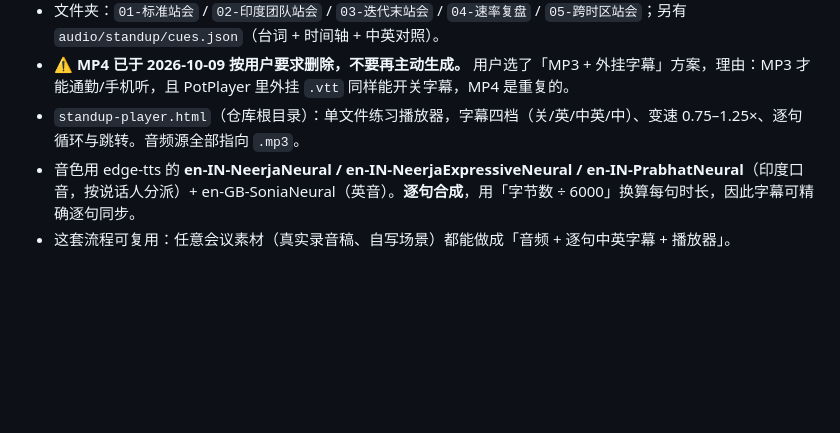
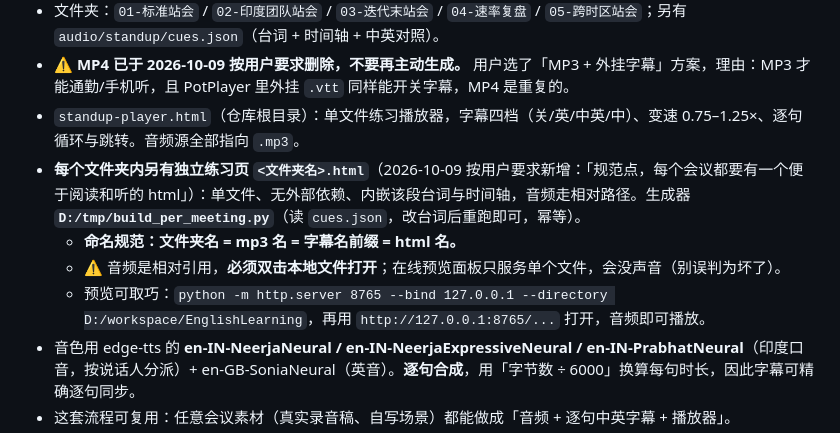
Before and after one commit to chlinwei/EnglishLearning, a Markdown page: .workbuddy/memory/MEMORY.md, the part around the change. Rendered like a GitHub page; blank space fills up the shorter version.

```diff
--- a/.workbuddy/memory/MEMORY.md
+++ b/.workbuddy/memory/MEMORY.md
@@ -45,6 +45,10 @@
 - 文件夹：`01-标准站会` / `02-印度团队站会` / `03-迭代末站会` / `04-速率复盘` / `05-跨时区站会`；另有 `audio/standup/cues.json`（台词 + 时间轴 + 中英对照）。
 - ⚠️ **MP4 已于 2026-10-09 按用户要求删除，不要再主动生成。** 用户选了「MP3 + 外挂字幕」方案，理由：MP3 才能通勤/手机听，且 PotPlayer 里外挂 `.vtt` 同样能开关字幕，MP4 是重复的。
 - `standup-player.html`（仓库根目录）：单文件练习播放器，字幕四档（关/英/中英/中）、变速 0.75–1.25×、逐句循环与跳转。音频源全部指向 `.mp3`。
+- **每个文件夹内另有独立练习页 `<文件夹名>.html`**（2026-10-09 按用户要求新增：「规范点，每个会议都要有一个便于阅读和听的 html」）：单文件、无外部依赖、内嵌该段台词与时间轴，音频走相对路径。生成器 **`D:/tmp/build_per_meeting.py`**（读 `cues.json`，改台词后重跑即可，幂等）。
+  - **命名规范：文件夹名 = mp3 名 = 字幕名前缀 = html 名。**
+  - ⚠️ 音频是相对引用，**必须双击本地文件打开**；在线预览面板只服务单个文件，会没声音（别误判为坏了）。
+  - 预览可取巧：`python -m http.server 8765 --bind 127.0.0.1 --directory D:/workspace/EnglishLearning`，再用 `http://127.0.0.1:8765/...` 打开，音频即可播放。
 - 音色用 edge-tts 的 **en-IN-NeerjaNeural / en-IN-NeerjaExpressiveNeural / en-IN-PrabhatNeural**（印度口音，按说话人分派）+ en-GB-SoniaNeural（英音）。**逐句合成**，用「字节数 ÷ 6000」换算每句时长，因此字幕可精确逐句同步。
 - 这套流程可复用：任意会议素材（真实录音稿、自写场景）都能做成「音频 + 逐句中英字幕 + 播放器」。
 - 本机装 Python 包**必须**用腾讯云镜像：`pip install -i https://mirrors.cloud.tencent.com/pypi/simple <包名>`（环境有本地代理 `127.0.0.1:62074`，直连 PyPI 会永久卡住）。静态 ffmpeg 7.1 已装在 `envs/default/Lib/site-packages/imageio_ffmpeg/binaries/`。
```
Also changed, not shown: .workbuddy/memory/2026-10-09.md (+20 -0 lines).
